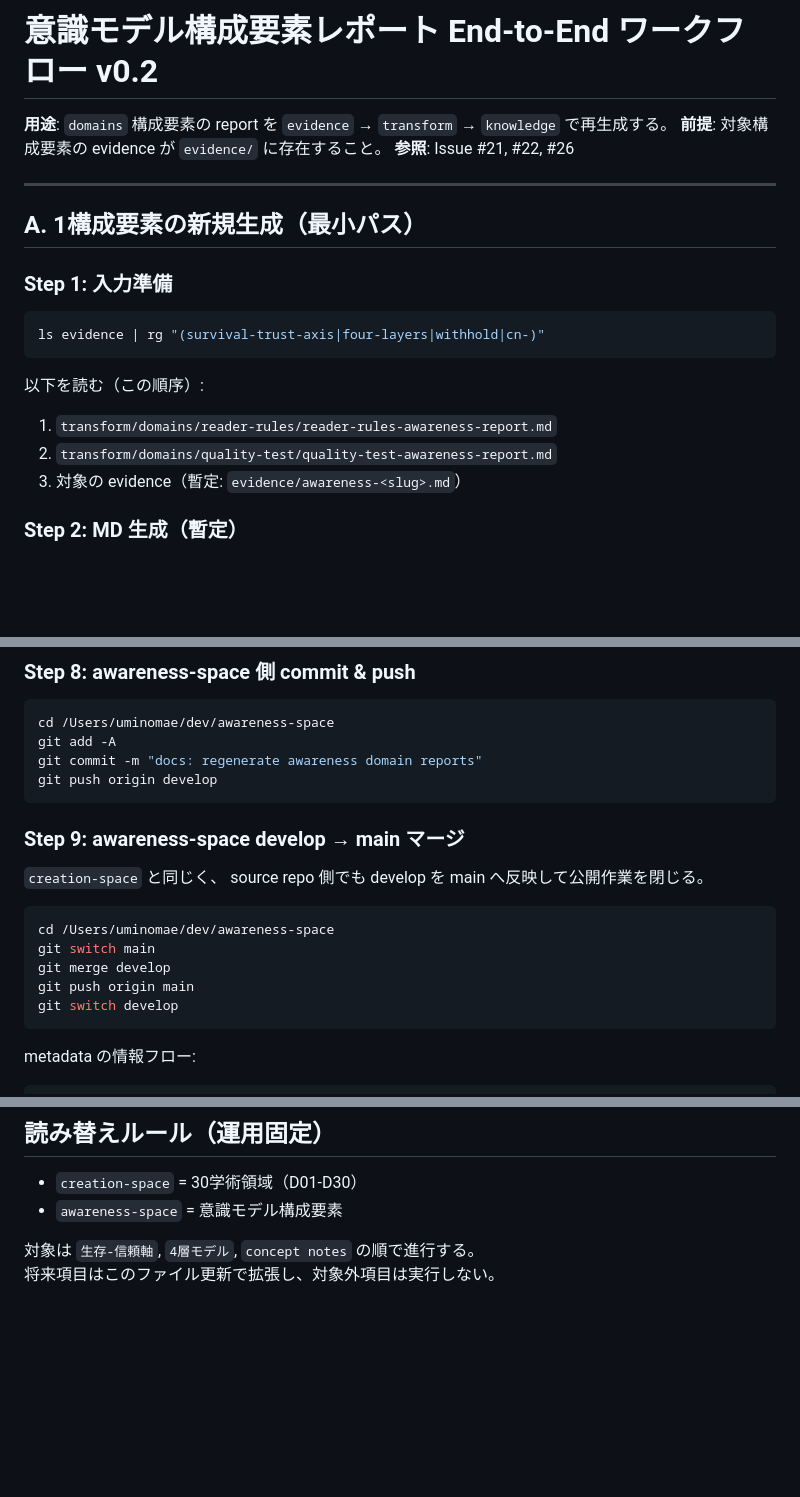
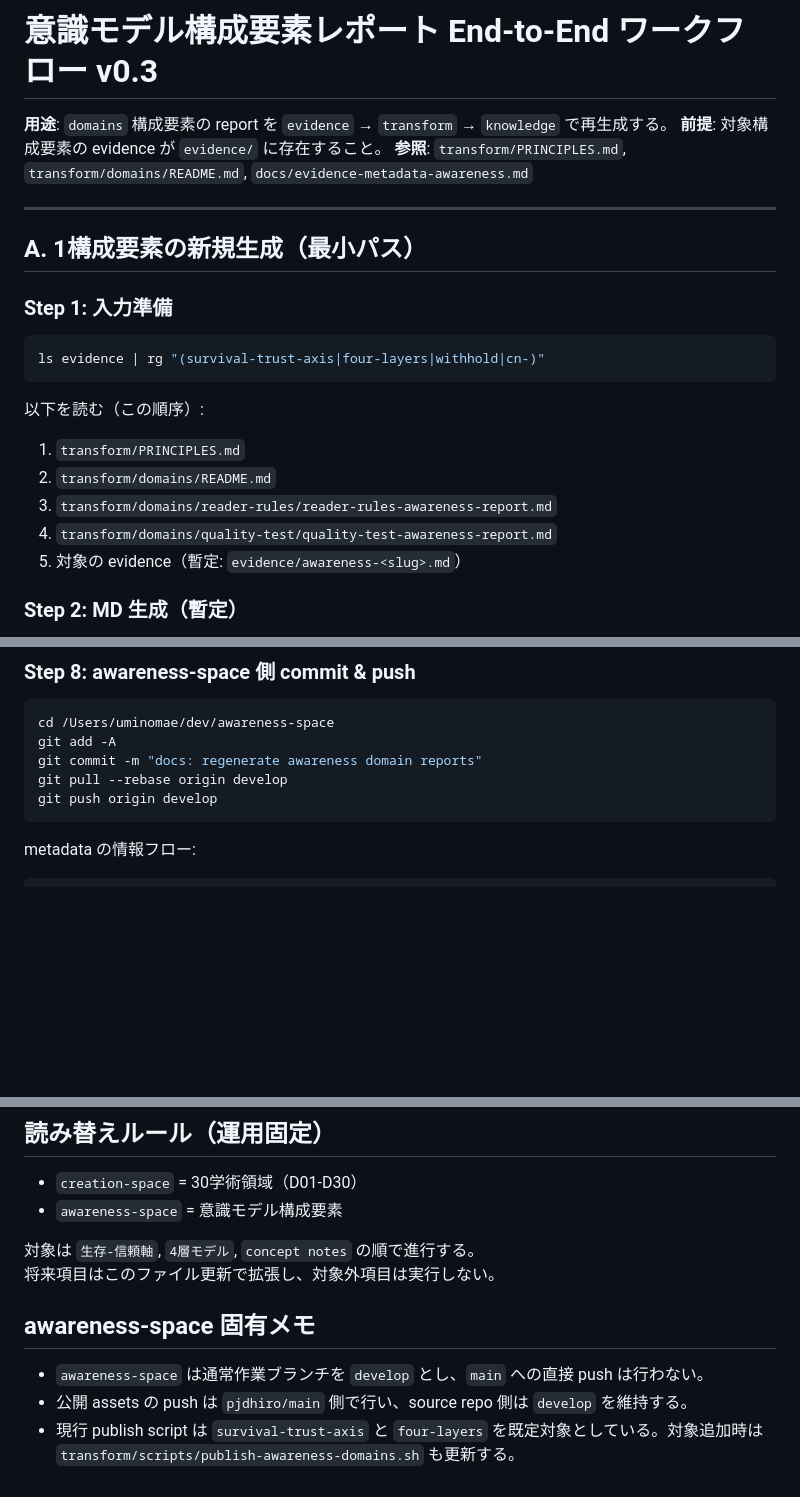
Before and after one commit to uminomae/awareness-space, a Markdown page: transform/domains/WORKFLOW.md, 3 parts joined by grey strips. GitHub-like rendering; blank space fills up the shorter version.

Commit message:
docs: refresh domains workflow steps
Co-Authored-By: Codex <noreply@openai.com>

````diff
--- a/transform/domains/WORKFLOW.md
+++ b/transform/domains/WORKFLOW.md
@@ -1,8 +1,8 @@
-# 意識モデル構成要素レポート End-to-End ワークフロー v0.2
+# 意識モデル構成要素レポート End-to-End ワークフロー v0.3
 
 **用途**: `domains` 構成要素の report を `evidence` → `transform` → `knowledge` で再生成する。
 **前提**: 対象構成要素の evidence が `evidence/` に存在すること。
-**参照**: Issue #21, #22, #26
+**参照**: `transform/PRINCIPLES.md`, `transform/domains/README.md`, `docs/evidence-metadata-awareness.md`
 
 ---
 
@@ -16,9 +16,11 @@ ls evidence | rg "(survival-trust-axis|four-layers|withhold|cn-)"
 
 以下を読む（この順序）:
 
-1. `transform/domains/reader-rules/reader-rules-awareness-report.md`
-2. `transform/domains/quality-test/quality-test-awareness-report.md`
-3. 対象の evidence（暫定: `evidence/awareness-<slug>.md`）
+1. `transform/PRINCIPLES.md`
+2. `transform/domains/README.md`
+3. `transform/domains/reader-rules/reader-rules-awareness-report.md`
+4. `transform/domains/quality-test/quality-test-awareness-report.md`
+5. 対象の evidence（暫定: `evidence/awareness-<slug>.md`）
 
 ### Step 2: MD 生成（暫定）
 
@@ -96,20 +98,8 @@ git push origin main
 cd /Users/uminomae/dev/awareness-space
 git add -A
 git commit -m "docs: regenerate awareness domain reports"
+git pull --rebase origin develop
 git push origin develop
-```
-
-### Step 9: awareness-space develop → main マージ
-
-`creation-space` と同じく、
-source repo 側でも develop を main へ反映して公開作業を閉じる。
-
-```bash
-cd /Users/uminomae/dev/awareness-space
-git switch main
-git merge develop
-git push origin main
-git switch develop
 ```
 
 metadata の情報フロー:
@@ -160,3 +152,9 @@ FAIL が出た構成要素は分離して再生成する。
 
 対象は `生存-信頼軸`, `4層モデル`, `concept notes` の順で進行する。
 将来項目はこのファイル更新で拡張し、対象外項目は実行しない。
+
+## awareness-space 固有メモ
+
+- `awareness-space` は通常作業ブランチを `develop` とし、`main` への直接 push は行わない。
+- 公開 assets の push は `pjdhiro/main` 側で行い、source repo 側は `develop` を維持する。
+- 現行 publish script は `survival-trust-axis` と `four-layers` を既定対象としている。対象追加時は `transform/scripts/publish-awareness-domains.sh` も更新する。
````
Also changed, not shown: other parts of transform/domains/WORKFLOW.md (+2 -0 lines), docs/creation-space-parity-map.md (+1 -1 lines).
